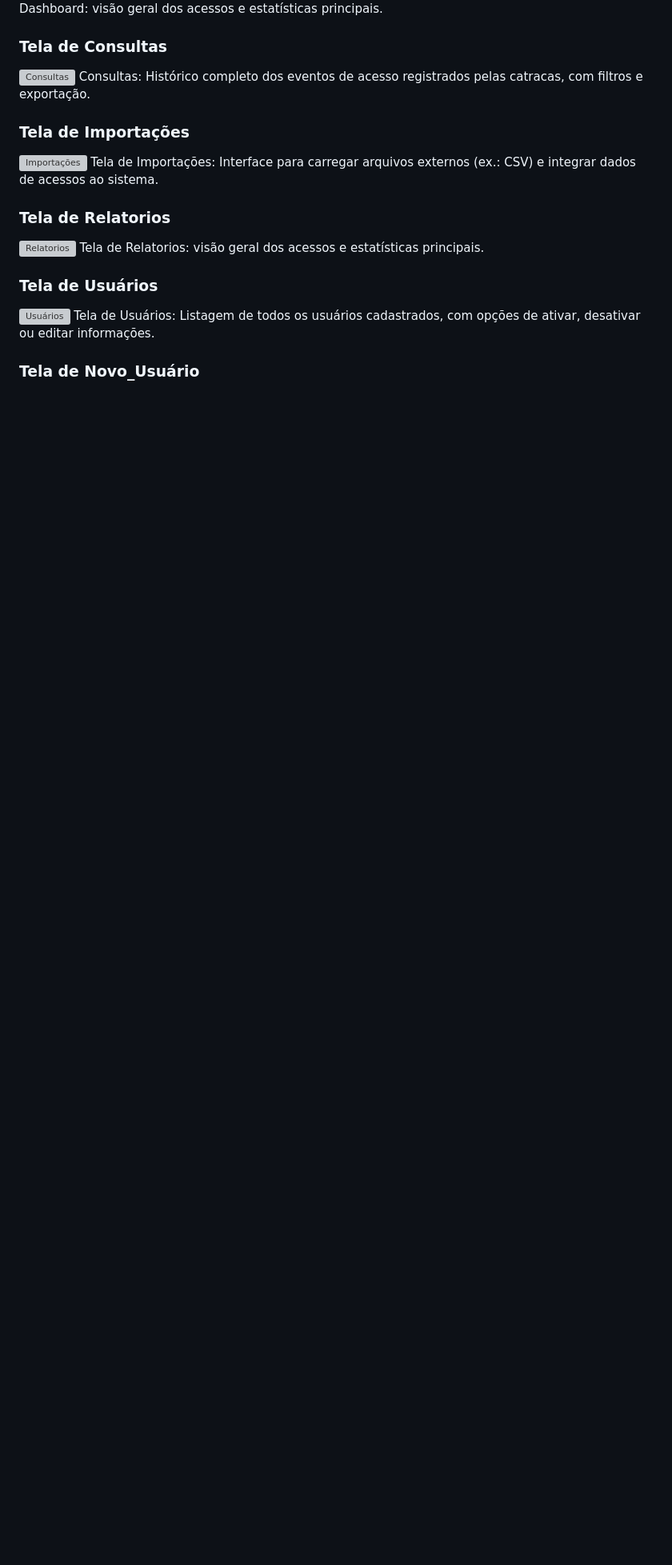
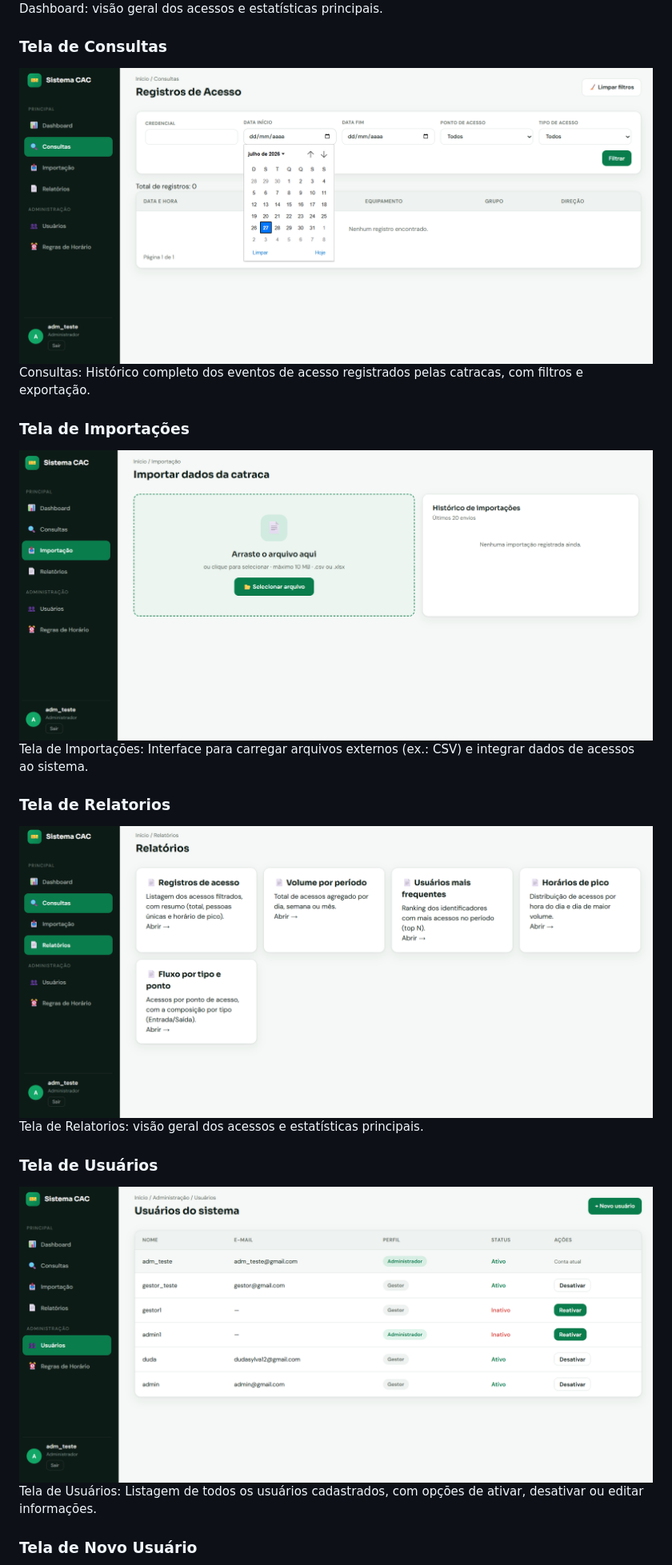
Before and after one commit to ricardo-rals/controle_catraca, a Markdown page: README.md, the part around one of its changes. Shown at 80% size. Drawn GitHub-style; blank space fills up the shorter version; grey boxes are pictures that could not be loaded.

Commit message:
Update README.md with new content and formatting

```diff
--- a/README.md
+++ b/README.md
@@ -24,23 +24,23 @@ Dashboard: visão geral dos acessos e estatísticas principais.
 
 ### Tela de Consultas
 
-![Consultas](docs/Telas/Consultas.png)
+![Consultas](docs/Telas/consultas.png)
 Consultas: Histórico completo dos eventos de acesso registrados pelas catracas, com filtros e exportação.
 
 ### Tela de Importações
 
-![Importações](docs/Telas/Importacao.png)
+![Importações](docs/Telas/importacao.png)
 Tela de Importações: Interface para carregar arquivos externos (ex.: CSV) e integrar dados de acessos ao sistema.
 
 ### Tela de Relatorios
 
-![Relatorios](docs/Telas/Relatorios.png)
+![Relatorios](docs/Telas/relatorios.png)
 Tela de Relatorios: visão geral dos acessos e estatísticas principais.
 
 ### Tela de Usuários
 
-![Usuários](docs/Telas/Usuario.png)
+![Usuários](docs/Telas/usuario.png)
 Tela de Usuários: Listagem de todos os usuários cadastrados, com opções de ativar, desativar ou editar informações.
 
-### Tela de Novo_Usuário
+### Tela de Novo Usuário
 
```
Also changed, not shown: other parts of README.md (+2 -2 lines).
